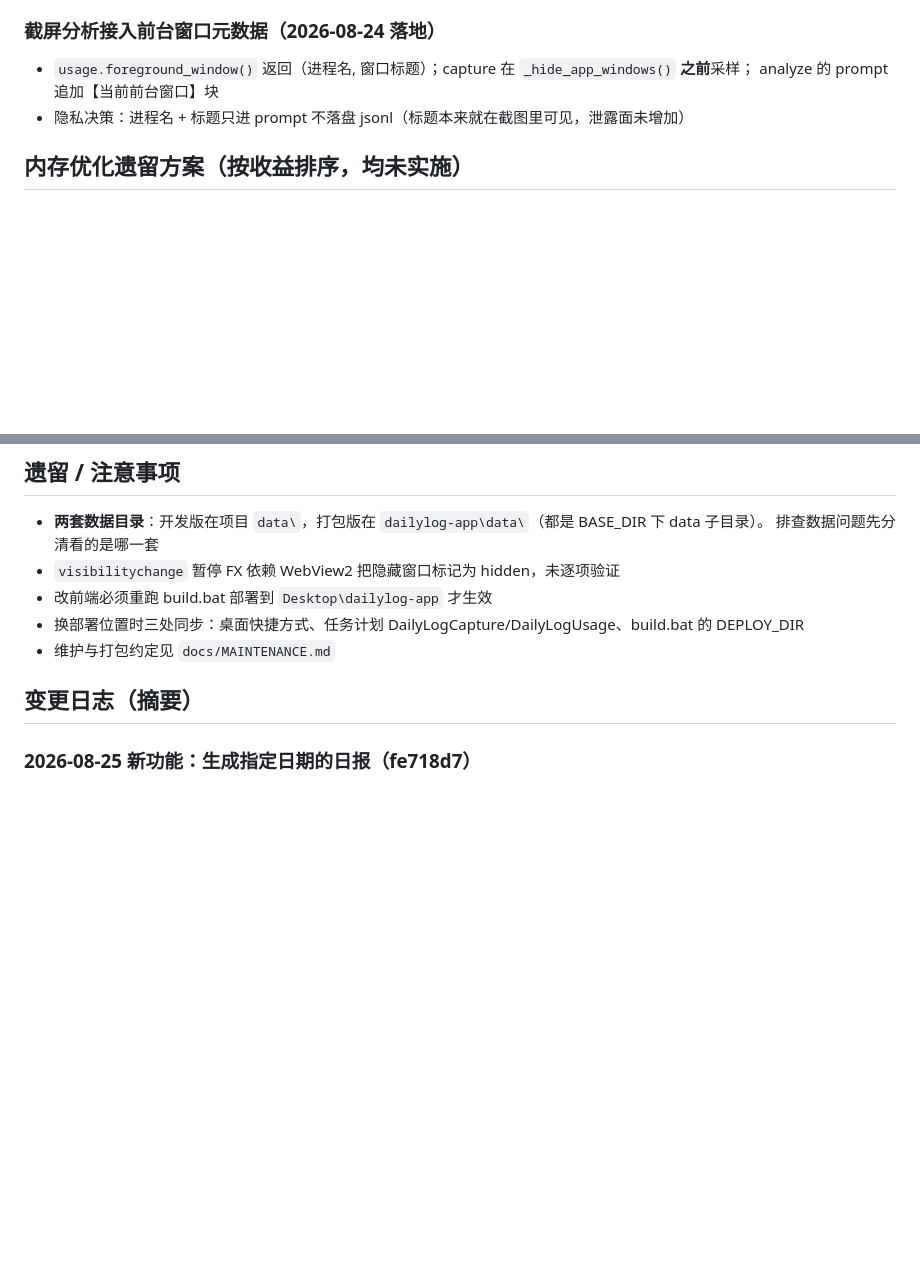
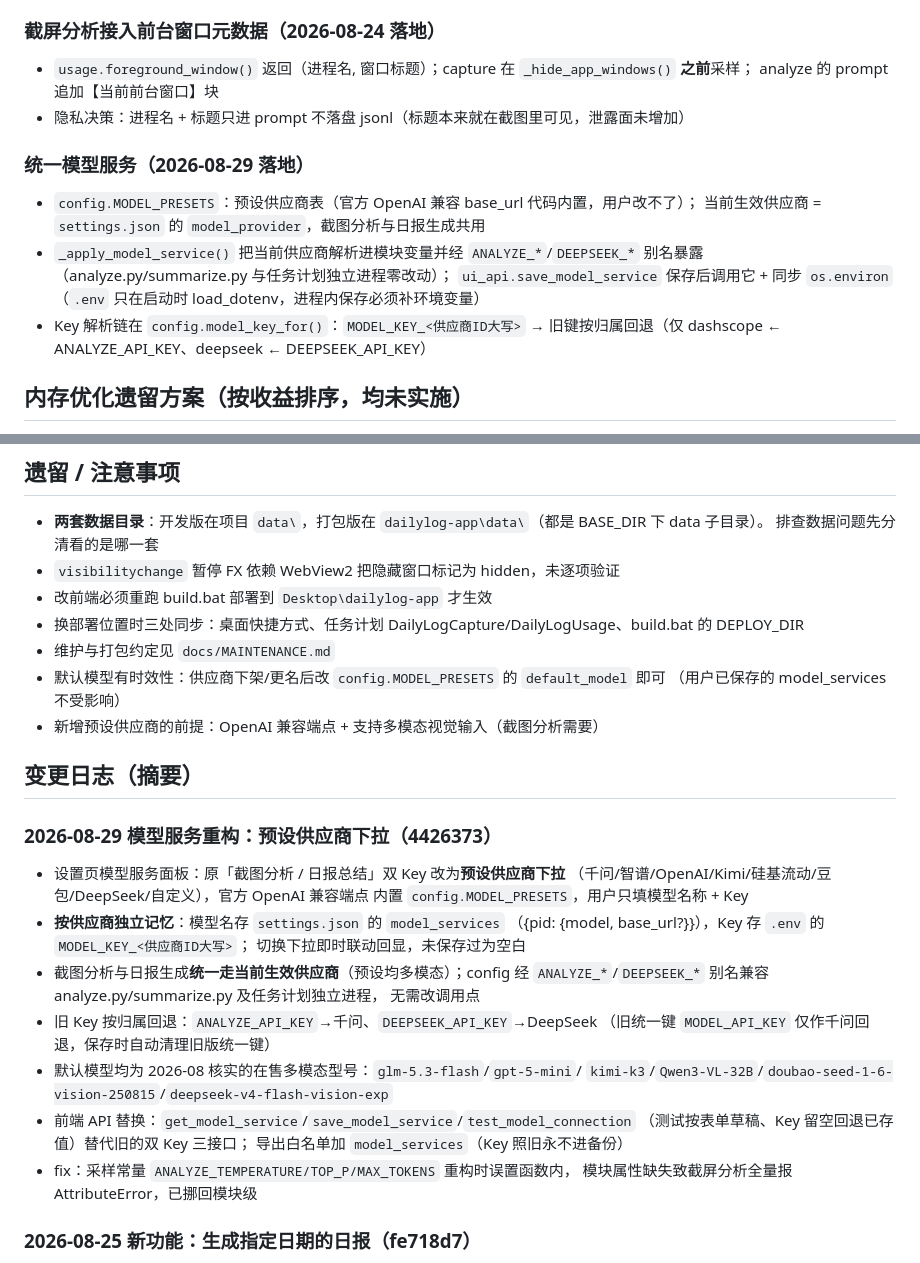
Before and after one commit to RockSugar123/dailylog, a Markdown page: docs/STATUS.md, 2 parts joined by grey strips. Drawn GitHub-style; blank space fills up the shorter version.

Commit message:
docs:STATUS.md 同步模型服务重构（预设供应商下拉）

```diff
--- a/docs/STATUS.md
+++ b/docs/STATUS.md
@@ -30,6 +30,16 @@
   analyze 的 prompt 追加【当前前台窗口】块
 - 隐私决策：进程名 + 标题只进 prompt 不落盘 jsonl（标题本来就在截图里可见，泄露面未增加）
 
+### 统一模型服务（2026-08-29 落地）
+- `config.MODEL_PRESETS`：预设供应商表（官方 OpenAI 兼容 base_url 代码内置，用户改不了）；
+  当前生效供应商 = `settings.json` 的 `model_provider`，截图分析与日报生成共用
+- `_apply_model_service()` 把当前供应商解析进模块变量并经 `ANALYZE_*`/`DEEPSEEK_*`
+  别名暴露（analyze.py/summarize.py 与任务计划独立进程零改动）；
+  `ui_api.save_model_service` 保存后调用它 + 同步 `os.environ`
+  （`.env` 只在启动时 load_dotenv，进程内保存必须补环境变量）
+- Key 解析链在 `config.model_key_for()`：`MODEL_KEY_<供应商ID大写>` →
+  旧键按归属回退（仅 dashscope ← ANALYZE_API_KEY、deepseek ← DEEPSEEK_API_KEY）
+
 ## 内存优化遗留方案（按收益排序，均未实施）
 1. **GPU 进程瘦身**（GPU ~300MB 是最大单项）：`--disable-gpu` 可砍大半但玻璃拟态 backdrop-filter 会卡；
    且 pywebview 6.2.1 把 AdditionalBrowserArguments 写死在 edgechromium.py:82，需 monkey-patch（升级易碎）
@@ -44,8 +54,31 @@
 - 改前端必须重跑 build.bat 部署到 `Desktop\dailylog-app` 才生效
 - 换部署位置时三处同步：桌面快捷方式、任务计划 DailyLogCapture/DailyLogUsage、build.bat 的 DEPLOY_DIR
 - 维护与打包约定见 `docs/MAINTENANCE.md`
+- 默认模型有时效性：供应商下架/更名后改 `config.MODEL_PRESETS` 的 `default_model` 即可
+  （用户已保存的 model_services 不受影响）
+- 新增预设供应商的前提：OpenAI 兼容端点 + 支持多模态视觉输入（截图分析需要）
 
 ## 变更日志（摘要）
+
+### 2026-08-29 模型服务重构：预设供应商下拉（4426373）
+- 设置页模型服务面板：原「截图分析 / 日报总结」双 Key 改为**预设供应商下拉**
+  （千问/智谱/OpenAI/Kimi/硅基流动/豆包/DeepSeek/自定义），官方 OpenAI 兼容端点
+  内置 `config.MODEL_PRESETS`，用户只填模型名称 + Key
+- **按供应商独立记忆**：模型名存 `settings.json` 的 `model_services`
+  （{pid: {model, base_url?}}），Key 存 `.env` 的 `MODEL_KEY_<供应商ID大写>`；
+  切换下拉即时联动回显，未保存过为空白
+- 截图分析与日报生成**统一走当前生效供应商**（预设均多模态）；config 经
+  `ANALYZE_*`/`DEEPSEEK_*` 别名兼容 analyze.py/summarize.py 及任务计划独立进程，
+  无需改调用点
+- 旧 Key 按归属回退：`ANALYZE_API_KEY`→千问、`DEEPSEEK_API_KEY`→DeepSeek
+  （旧统一键 `MODEL_API_KEY` 仅作千问回退，保存时自动清理旧版统一键）
+- 默认模型均为 2026-08 核实的在售多模态型号：`glm-5.3-flash`/`gpt-5-mini`/
+  `kimi-k3`/`Qwen3-VL-32B`/`doubao-seed-1-6-vision-250815`/`deepseek-v4-flash-vision-exp`
+- 前端 API 替换：`get_model_service`/`save_model_service`/`test_model_connection`
+  （测试按表单草稿、Key 留空回退已存值）替代旧的双 Key 三接口；
+  导出白名单加 `model_services`（Key 照旧永不进备份）
+- fix：采样常量 `ANALYZE_TEMPERATURE/TOP_P/MAX_TOKENS` 重构时误置函数内，
+  模块属性缺失致截屏分析全量报 AttributeError，已挪回模块级
 
 ### 2026-08-25 新功能：生成指定日期的日报（fe718d7）
 - 日报周报页新增日期选择器 + 「生成该日日报」按钮（默认今天；校验非空、不允许未来日期）
```
Also changed, not shown: other parts of docs/STATUS.md (+1 -1 lines).
